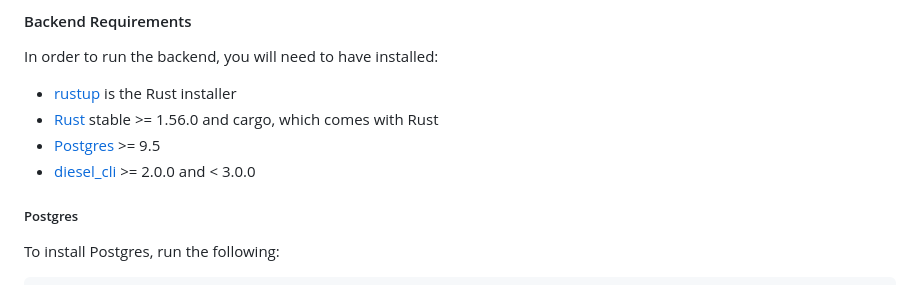
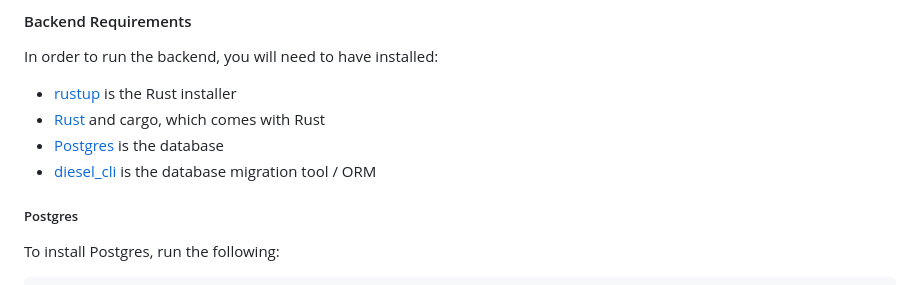
Before and after one commit to Sakib25800/learn-framer-university, a Markdown page: README.md, the part around the change. Rendered like a GitHub page.

Commit message:
doc: update README

```diff
--- a/README.md
+++ b/README.md
@@ -51,9 +51,9 @@ npm run test
 In order to run the backend, you will need to have installed:
 
 - [rustup](https://rustup.rs/) is the Rust installer
-- [Rust](https://www.rust-lang.org/en-US/) stable >= 1.56.0 and cargo, which comes with Rust
-- [Postgres](https://www.postgresql.org/) >= 9.5
-- [diesel_cli](http://diesel.rs/guides/getting-started/) >= 2.0.0 and < 3.0.0
+- [Rust](https://www.rust-lang.org/en-US/) and cargo, which comes with Rust
+- [Postgres](https://www.postgresql.org/) is the database
+- [diesel_cli](http://diesel.rs/guides/getting-started/) is the database migration tool / ORM
 
 ##### Postgres
 
```
